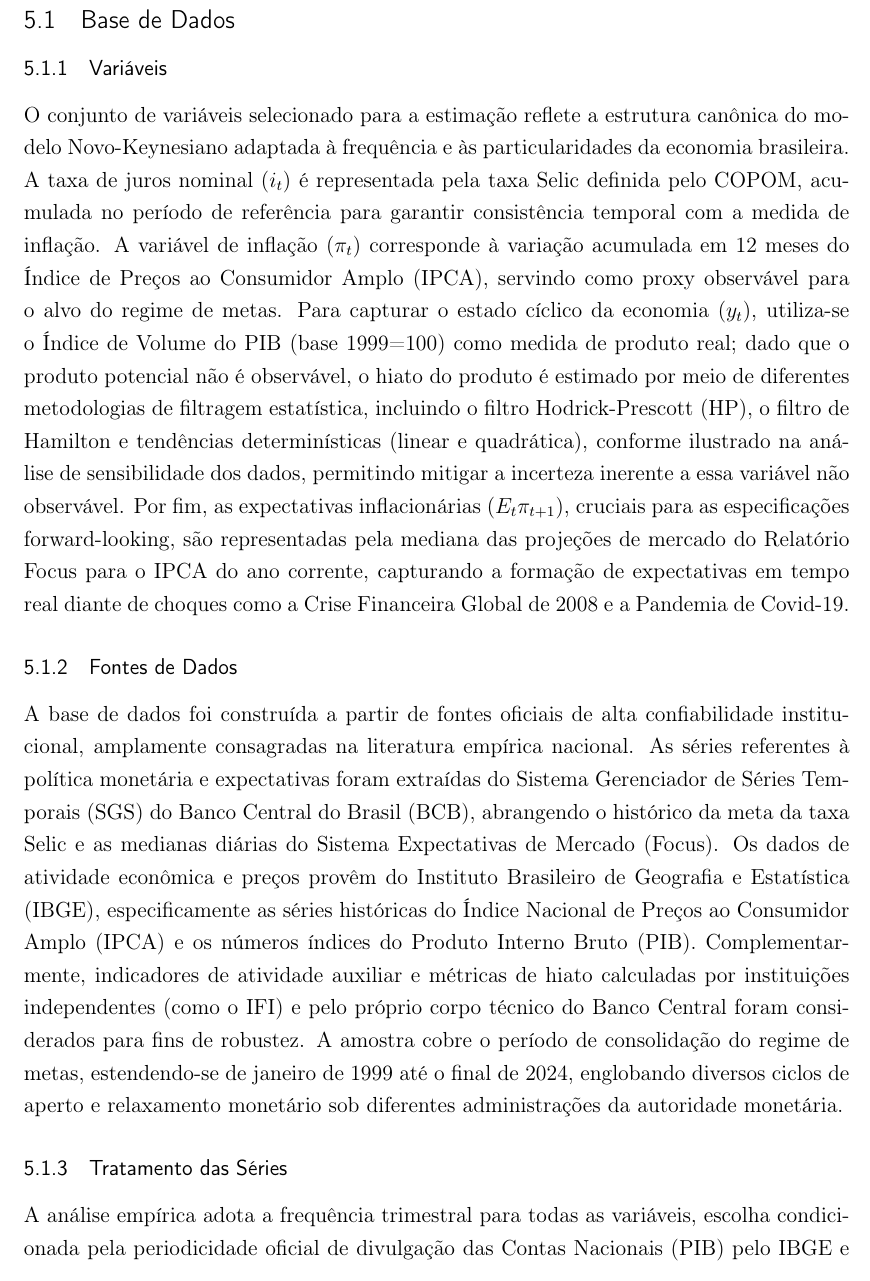
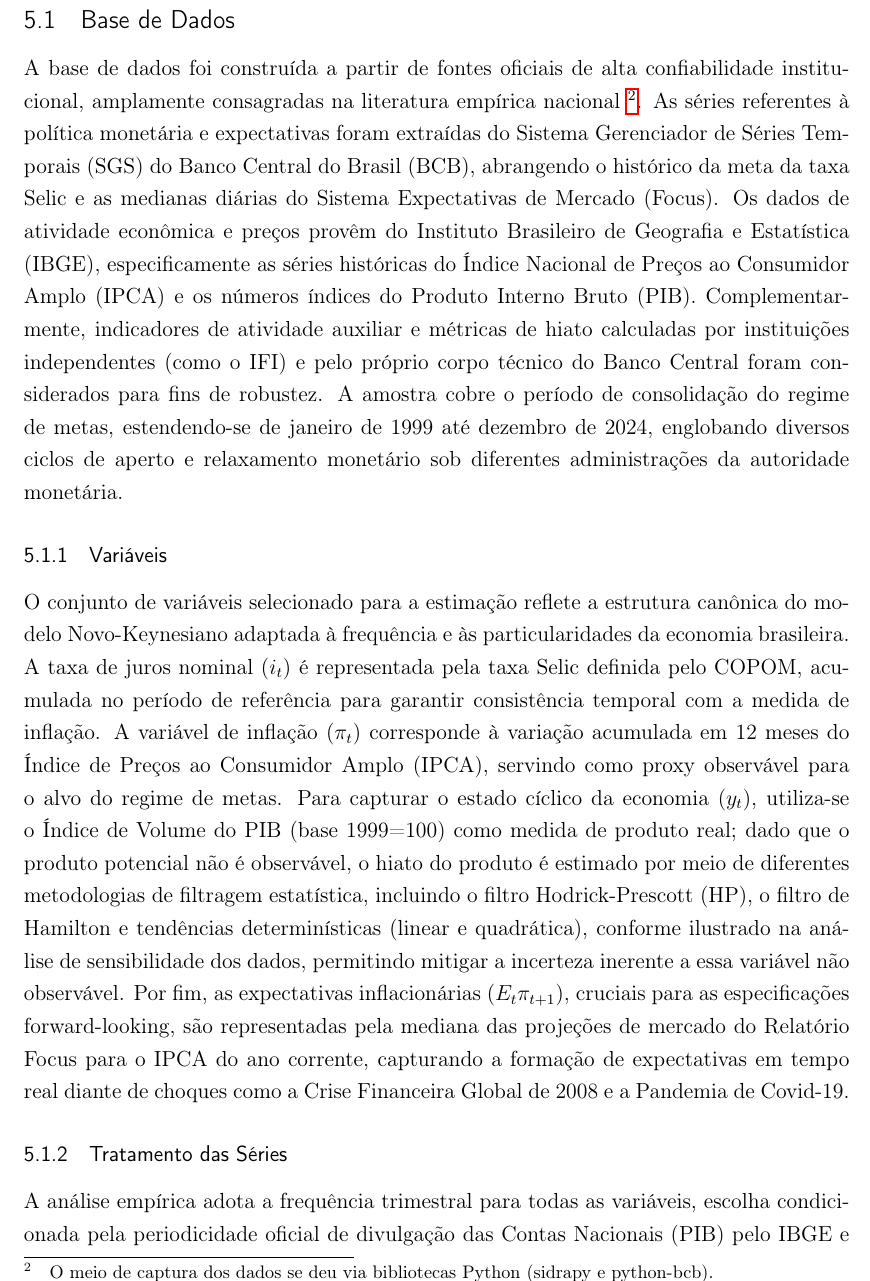
Before and after one commit to fernandovieira1/brazil-taylor-determinacy, a LaTeX thesis (paper/main.tex): part of page 23 of 30, cut so that both start at the same text. Compiled offline with pdfLaTeX.

Commit message:
intro da subseção 5.1 aperfeiçoada

```diff
--- a/paper/main.tex
+++ b/paper/main.tex
@@ -445,17 +445,13 @@ A estratégia empírica fundamenta-se no arcabouço teórico apresentado nas Se
 \subsection{Base de Dados}
 % -----------------------------------------------------------
 
+A base de dados foi construída a partir de fontes oficiais de alta confiabilidade institucional, amplamente consagradas na literatura empírica nacional \footnote{O meio de captura dos dados se deu via bibliotecas Python (sidrapy e python-bcb).}. As séries referentes à política monetária e expectativas foram extraídas do Sistema Gerenciador de Séries Temporais (SGS) do Banco Central do Brasil (BCB), abrangendo o histórico da meta da taxa Selic e as medianas diárias do Sistema Expectativas de Mercado (Focus). Os dados de atividade econômica e preços provêm do Instituto Brasileiro de Geografia e Estatística (IBGE), especificamente as séries históricas do Índice Nacional de Preços ao Consumidor Amplo (IPCA) e os números índices do Produto Interno Bruto (PIB). Complementarmente, indicadores de atividade auxiliar e métricas de hiato calculadas por instituições independentes (como o IFI) e pelo próprio corpo técnico do Banco Central foram considerados para fins de robustez. A amostra cobre o período de consolidação do regime de metas, estendendo-se de janeiro de 1999 até dezembro de 2024, englobando diversos ciclos de aperto e relaxamento monetário sob diferentes administrações da autoridade monetária.
+
 % -----------------------------------------------------------
 \subsubsection{Variáveis}
 % -----------------------------------------------------------
 
 O conjunto de variáveis selecionado para a estimação reflete a estrutura canônica do modelo Novo-Keynesiano adaptada à frequência e às particularidades da economia brasileira. A taxa de juros nominal ($i_t$) é representada pela taxa Selic definida pelo COPOM, acumulada no período de referência para garantir consistência temporal com a medida de inflação. A variável de inflação ($\pi_t$) corresponde à variação acumulada em 12 meses do Índice de Preços ao Consumidor Amplo (IPCA), servindo como proxy observável para o alvo do regime de metas. Para capturar o estado cíclico da economia ($y_t$), utiliza-se o Índice de Volume do PIB (base 1999=100) como medida de produto real; dado que o produto potencial não é observável, o hiato do produto é estimado por meio de diferentes metodologias de filtragem estatística, incluindo o filtro Hodrick-Prescott (HP), o filtro de Hamilton e tendências determinísticas (linear e quadrática), conforme ilustrado na análise de sensibilidade dos dados, permitindo mitigar a incerteza inerente a essa variável não observável. Por fim, as expectativas inflacionárias ($E_t \pi_{t+1}$), cruciais para as especificações forward-looking, são representadas pela mediana das projeções de mercado do Relatório Focus para o IPCA do ano corrente, capturando a formação de expectativas em tempo real diante de choques como a Crise Financeira Global de 2008 e a Pandemia de Covid-19.
-
-% -----------------------------------------------------------
-\subsubsection{Fontes de Dados}
-% -----------------------------------------------------------
-
-A base de dados foi construída a partir de fontes oficiais de alta confiabilidade institucional, amplamente consagradas na literatura empírica nacional. As séries referentes à política monetária e expectativas foram extraídas do Sistema Gerenciador de Séries Temporais (SGS) do Banco Central do Brasil (BCB), abrangendo o histórico da meta da taxa Selic e as medianas diárias do Sistema Expectativas de Mercado (Focus). Os dados de atividade econômica e preços provêm do Instituto Brasileiro de Geografia e Estatística (IBGE), especificamente as séries históricas do Índice Nacional de Preços ao Consumidor Amplo (IPCA) e os números índices do Produto Interno Bruto (PIB). Complementarmente, indicadores de atividade auxiliar e métricas de hiato calculadas por instituições independentes (como o IFI) e pelo próprio corpo técnico do Banco Central foram considerados para fins de robustez. A amostra cobre o período de consolidação do regime de metas, estendendo-se de janeiro de 1999 até o final de 2024, englobando diversos ciclos de aperto e relaxamento monetário sob diferentes administrações da autoridade monetária.
 
 % -----------------------------------------------------------
 \subsubsection{Tratamento das Séries}
```
Also changed, not shown: paper/main.pdf, 3 other files.
